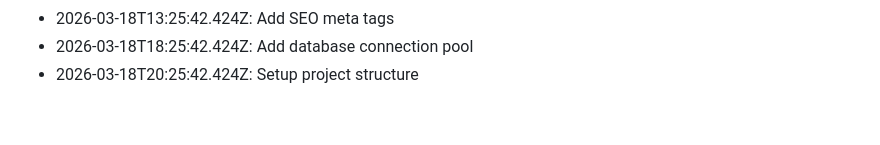
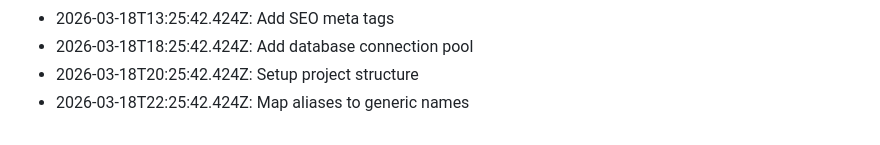
Before and after one commit to KobiTalha/PharmaLens, a Markdown page: HISTORY.md, the part around the change. GitHub-like rendering.

Commit message:
Map aliases to generic names - 282

```diff
--- a/HISTORY.md
+++ b/HISTORY.md
@@ -282,3 +282,4 @@
 - 2026-03-18T13:25:42.424Z: Add SEO meta tags
 - 2026-03-18T18:25:42.424Z: Add database connection pool
 - 2026-03-18T20:25:42.424Z: Setup project structure
+- 2026-03-18T22:25:42.424Z: Map aliases to generic names
```
